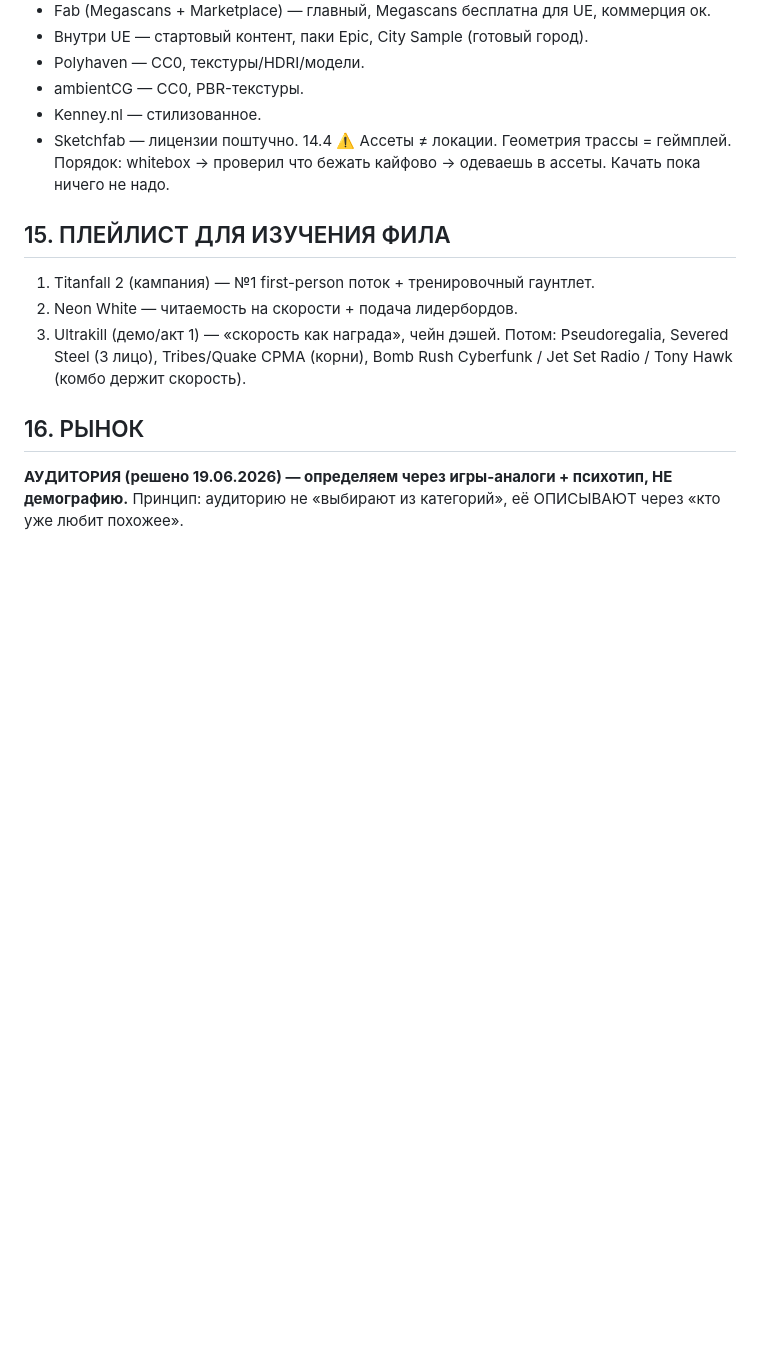
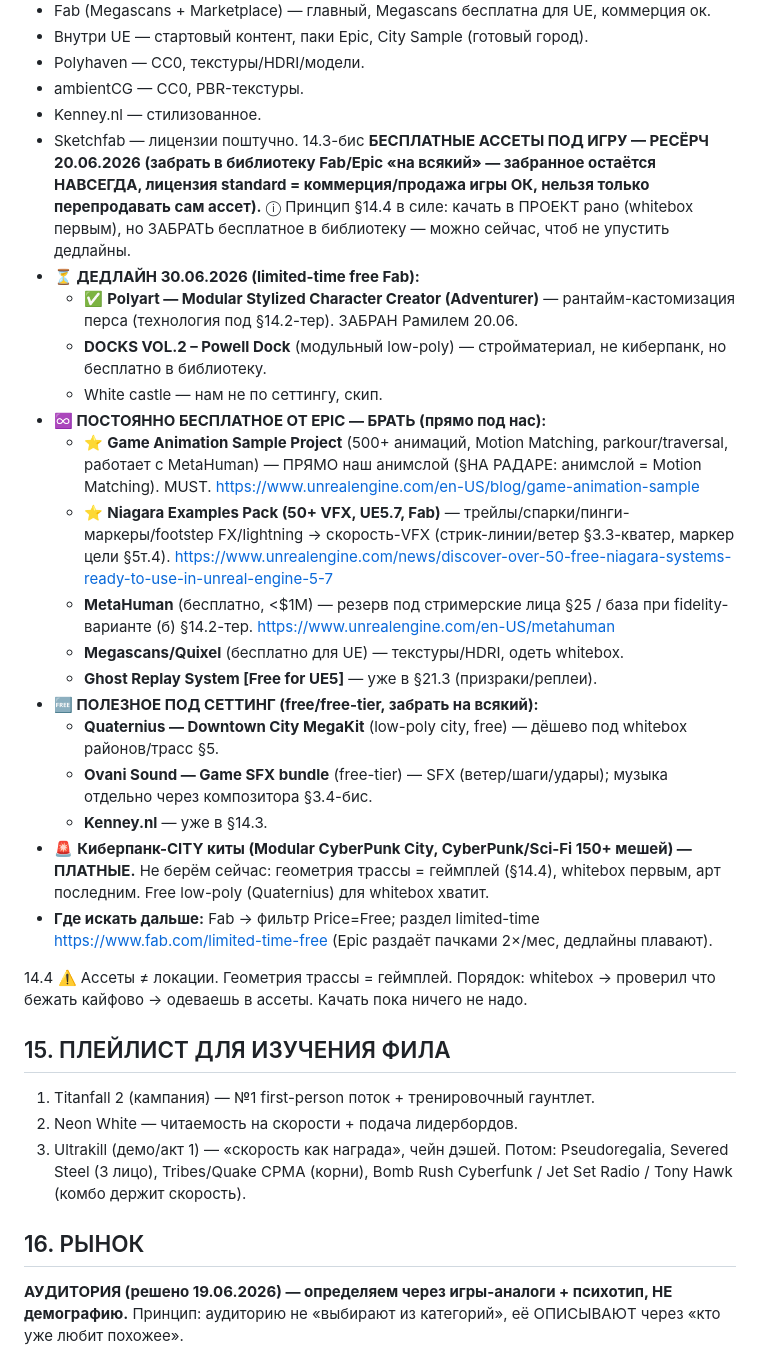
Before and after one commit to Mokhnatti/movement-parkour-racer, a Markdown page: PLAN.md, the part around the change. Rendered like a GitHub page; blank space fills up the shorter version.

Commit message:
Ресёрч бесплатных ассетов 20.06: Game Animation Sample, Niagara VFX, MetaHuman, Quaternius city + дедлайн-халява Fab

```diff
--- a/PLAN.md
+++ b/PLAN.md
@@ -233,6 +233,25 @@ UE 5.8 (вышел 17.06.2026) — официальный MCP-плагин в д
 - ambientCG — CC0, PBR-текстуры.
 - Kenney.nl — стилизованное.
 - Sketchfab — лицензии поштучно.
+14.3-бис **БЕСПЛАТНЫЕ АССЕТЫ ПОД ИГРУ — РЕСЁРЧ 20.06.2026 (забрать в библиотеку Fab/Epic «на всякий» — забранное остаётся НАВСЕГДА, лицензия standard = коммерция/продажа игры ОК, нельзя только перепродавать сам ассет).**
+ⓘ Принцип §14.4 в силе: качать в ПРОЕКТ рано (whitebox первым), но ЗАБРАТЬ бесплатное в библиотеку — можно сейчас, чтоб не упустить дедлайны.
+- **⏳ ДЕДЛАЙН 30.06.2026 (limited-time free Fab):**
+  - ✅ **Polyart — Modular Stylized Character Creator (Adventurer)** — рантайм-кастомизация перса (технология под §14.2-тер). ЗАБРАН Рамилем 20.06.
+  - **DOCKS VOL.2 – Powell Dock** (модульный low-poly) — стройматериал, не киберпанк, но бесплатно в библиотеку.
+  - White castle — нам не по сеттингу, скип.
+- **♾️ ПОСТОЯННО БЕСПЛАТНОЕ ОТ EPIC — БРАТЬ (прямо под нас):**
+  - ⭐ **Game Animation Sample Project** (500+ анимаций, Motion Matching, parkour/traversal, работает с MetaHuman) — ПРЯМО наш анимслой (§НА РАДАРЕ: анимслой = Motion Matching). MUST. https://www.unrealengine.com/en-US/blog/game-animation-sample
+  - ⭐ **Niagara Examples Pack (50+ VFX, UE5.7, Fab)** — трейлы/спарки/пинги-маркеры/footstep FX/lightning → скорость-VFX (стрик-линии/ветер §3.3-кватер, маркер цели §5т.4). https://www.unrealengine.com/news/discover-over-50-free-niagara-systems-ready-to-use-in-unreal-engine-5-7
+  - **MetaHuman** (бесплатно, <$1M) — резерв под стримерские лица §25 / база при fidelity-варианте (б) §14.2-тер. https://www.unrealengine.com/en-US/metahuman
+  - **Megascans/Quixel** (бесплатно для UE) — текстуры/HDRI, одеть whitebox.
+  - **Ghost Replay System [Free for UE5]** — уже в §21.3 (призраки/реплеи).
+- **🆓 ПОЛЕЗНОЕ ПОД СЕТТИНГ (free/free-tier, забрать на всякий):**
+  - **Quaternius — Downtown City MegaKit** (low-poly city, free) — дёшево под whitebox районов/трасс §5.
+  - **Ovani Sound — Game SFX bundle** (free-tier) — SFX (ветер/шаги/удары); музыка отдельно через композитора §3.4-бис.
+  - **Kenney.nl** — уже в §14.3.
+- 🚨 **Киберпанк-CITY киты (Modular CyberPunk City, CyberPunk/Sci-Fi 150+ мешей) — ПЛАТНЫЕ.** Не берём сейчас: геометрия трассы = геймплей (§14.4), whitebox первым, арт последним. Free low-poly (Quaternius) для whitebox хватит.
+- **Где искать дальше:** Fab → фильтр Price=Free; раздел limited-time https://www.fab.com/limited-time-free (Epic раздаёт пачками 2×/мес, дедлайны плавают).
+
 14.4 ⚠️ Ассеты ≠ локации. Геометрия трассы = геймплей. Порядок: whitebox → проверил что бежать кайфово → одеваешь в ассеты. Качать пока ничего не надо.
 
 ## 15. ПЛЕЙЛИСТ ДЛЯ ИЗУЧЕНИЯ ФИЛА
```
